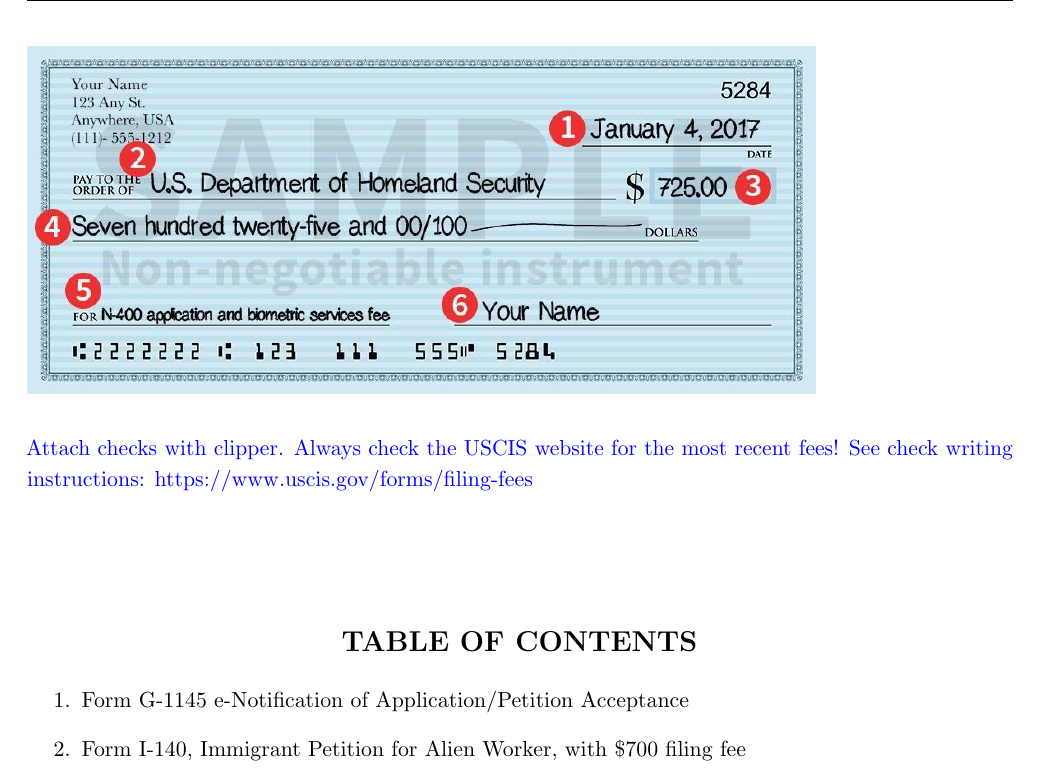
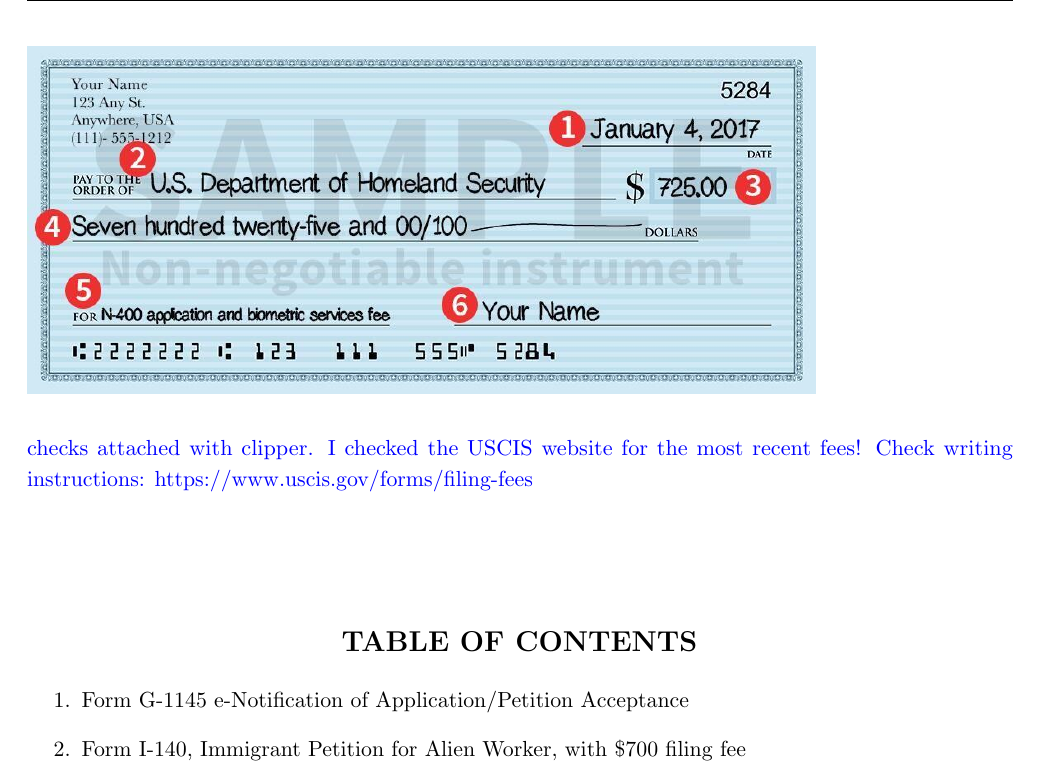
Before and after one commit to Ryan-Rhys/EB1A, a LaTeX document (petition.tex): part of page 1 of 79, cut so that both start at the same text. Compiled offline with pdfLaTeX.

Commit message:
Update petition.tex

```diff
--- a/petition.tex
+++ b/petition.tex
@@ -62,7 +69,7 @@
 \begin{document}
 \newcommand{\tc}[1]{\textcolor{blue}{#1}}
 
-\tc{Attach checks with clipper. Always check the USCIS website for the most recent fees! See check writing instructions: https://www.uscis.gov/forms/filing-fees}
+\tc{checks attached with clipper. I checked the USCIS website for the most recent fees! Check writing instructions: https://www.uscis.gov/forms/filing-fees}
 
 \begin{figure}
 \includegraphics[width=0.8\textwidth]{aux/check.jpeg}
```
Also changed, not shown: petition.tex (9 more changed lines).
